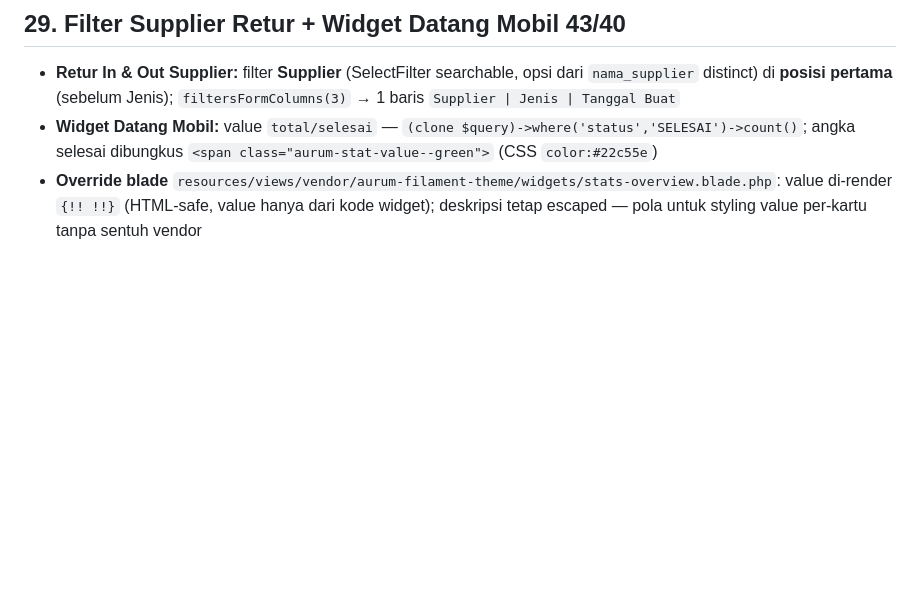
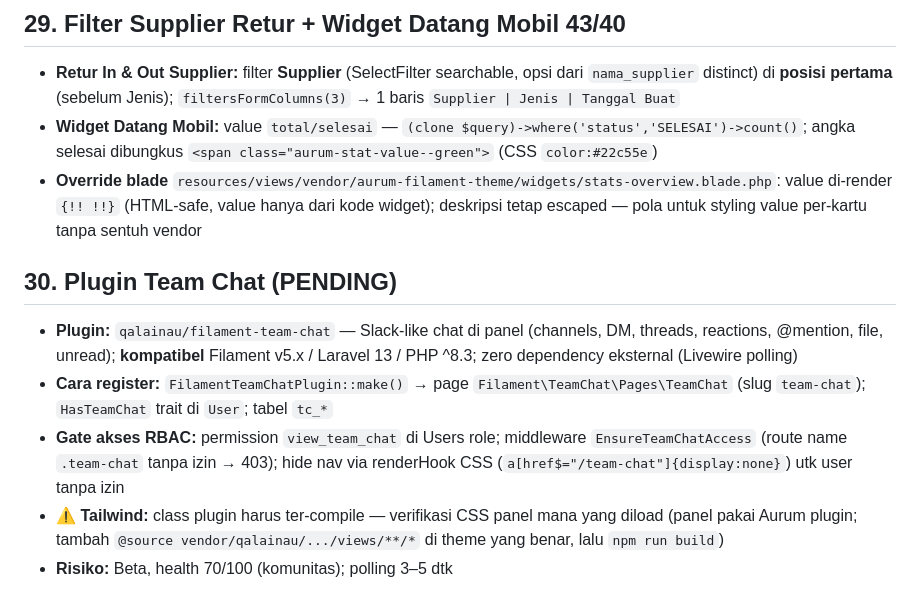
Before and after one commit to ardan182/jobdesk_gudang, a Markdown page: .agents/GEMINI_KNOWLEDGE.md, the part around the change. Drawn GitHub-style; blank space fills up the shorter version.

```diff
--- a/.agents/GEMINI_KNOWLEDGE.md
+++ b/.agents/GEMINI_KNOWLEDGE.md
@@ -630,3 +630,11 @@ Kolom: **Aksi** (badge+ikon `Dibuat`/`Diubah`/`Dihapus` warna success/warning/da
 - **Retur In & Out Supplier:** filter **Supplier** (SelectFilter searchable, opsi dari `nama_supplier` distinct) di **posisi pertama** (sebelum Jenis); `filtersFormColumns(3)` → 1 baris `Supplier | Jenis | Tanggal Buat`
 - **Widget Datang Mobil:** value `total/selesai` — `(clone $query)->where('status','SELESAI')->count()`; angka selesai dibungkus `<span class="aurum-stat-value--green">` (CSS `color:#22c55e`)
 - **Override blade** `resources/views/vendor/aurum-filament-theme/widgets/stats-overview.blade.php`: value di-render `{!! !!}` (HTML-safe, value hanya dari kode widget); deskripsi tetap escaped — pola untuk styling value per-kartu tanpa sentuh vendor
+
+## 30. Plugin Team Chat (PENDING)
+
+- **Plugin:** `qalainau/filament-team-chat` — Slack-like chat di panel (channels, DM, threads, reactions, @mention, file, unread); **kompatibel** Filament v5.x / Laravel 13 / PHP ^8.3; zero dependency eksternal (Livewire polling)
+- **Cara register:** `FilamentTeamChatPlugin::make()` → page `Filament\TeamChat\Pages\TeamChat` (slug `team-chat`); `HasTeamChat` trait di `User`; tabel `tc_*`
+- **Gate akses RBAC:** permission `view_team_chat` di Users role; middleware `EnsureTeamChatAccess` (route name `.team-chat` tanpa izin → 403); hide nav via renderHook CSS (`a[href$="/team-chat"]{display:none}`) utk user tanpa izin
+- **⚠️ Tailwind:** class plugin harus ter-compile — verifikasi CSS panel mana yang diload (panel pakai Aurum plugin; tambah `@source vendor/qalainau/.../views/**/*` di theme yang benar, lalu `npm run build`)
+- **Risiko:** Beta, health 70/100 (komunitas); polling 3–5 dtk
```
Also changed, not shown: .agents/PRD.md (+7 -0 lines), .agents/TASKS.md (+27 -0 lines).
